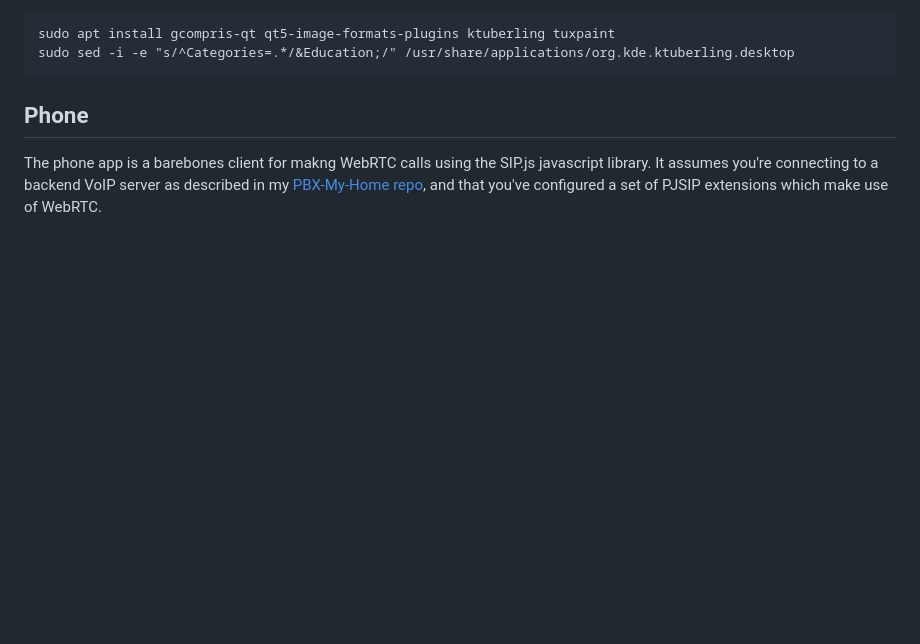
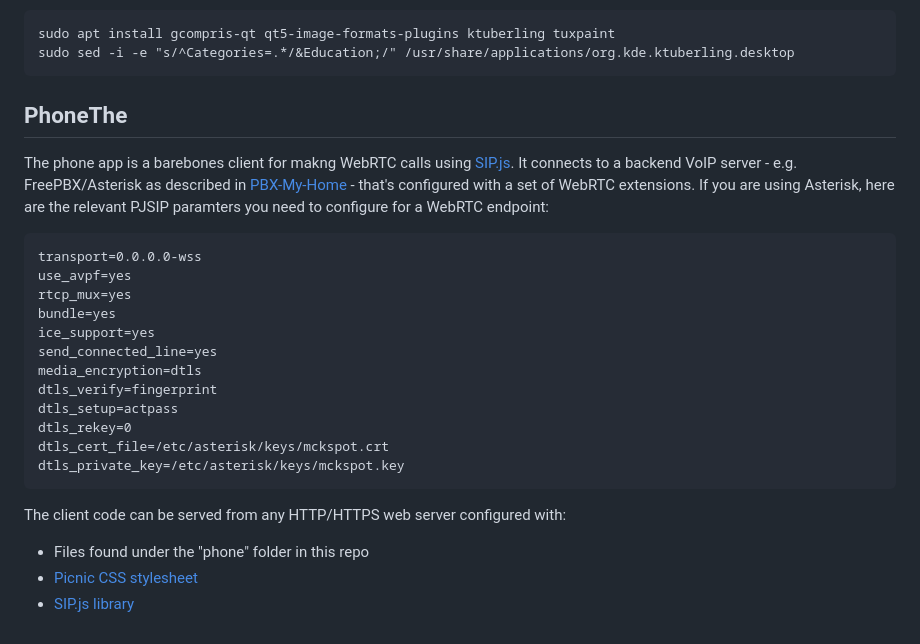
Before and after one commit to glmck13/KidStuff, a Markdown page: README.md, the part around the change. Rendered like a GitHub page; blank space fills up the shorter version.

````diff
--- a/README.md
+++ b/README.md
@@ -97,5 +97,24 @@ sudo apt install gcompris-qt qt5-image-formats-plugins ktuberling tuxpaint
 sudo sed -i -e "s/^Categories=.*/&Education;/" /usr/share/applications/org.kde.ktuberling.desktop
 ```
 
-## Phone
-The phone app is a barebones client for makng WebRTC calls using the SIP.js javascript library.  It assumes you're connecting to a backend VoIP server as described in my [PBX-My-Home repo](https://github.com/glmck13/PBX-My-Home), and that you've configured a set of PJSIP extensions which make use of WebRTC.
+## PhoneThe
+The phone app is a barebones client for makng WebRTC calls using [SIP.js](https://sipjs.com/).  It connects to a backend VoIP server - e.g. FreePBX/Asterisk as described in [PBX-My-Home](https://github.com/glmck13/PBX-My-Home) - that's configured with a set of WebRTC extensions.  If you are using Asterisk, here are the relevant PJSIP paramters you need to configure for a WebRTC endpoint:
+```
+transport=0.0.0.0-wss
+use_avpf=yes
+rtcp_mux=yes
+bundle=yes
+ice_support=yes
+send_connected_line=yes
+media_encryption=dtls
+dtls_verify=fingerprint
+dtls_setup=actpass
+dtls_rekey=0
+dtls_cert_file=/etc/asterisk/keys/mckspot.crt
+dtls_private_key=/etc/asterisk/keys/mckspot.key
+```
+
+The client code can be served from any HTTP/HTTPS web server configured with:
++ Files found under the "phone" folder in this repo
++ [Picnic CSS stylesheet](https://picnicss.com/)
++ [SIP.js library]( https://github.com/onsip/SIP.js/releases)
````
